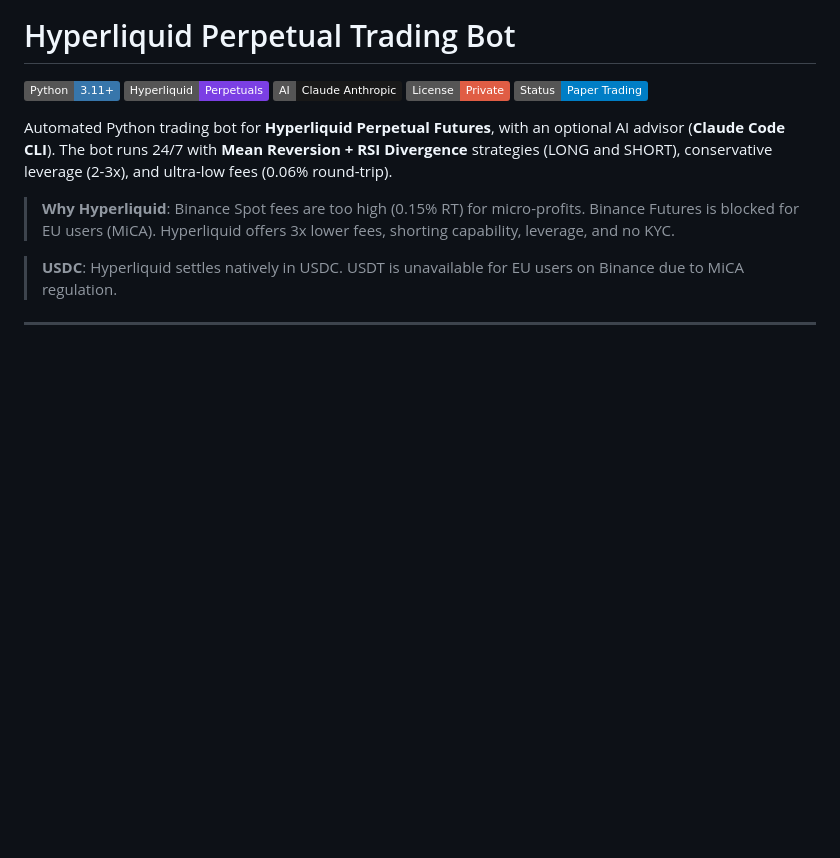
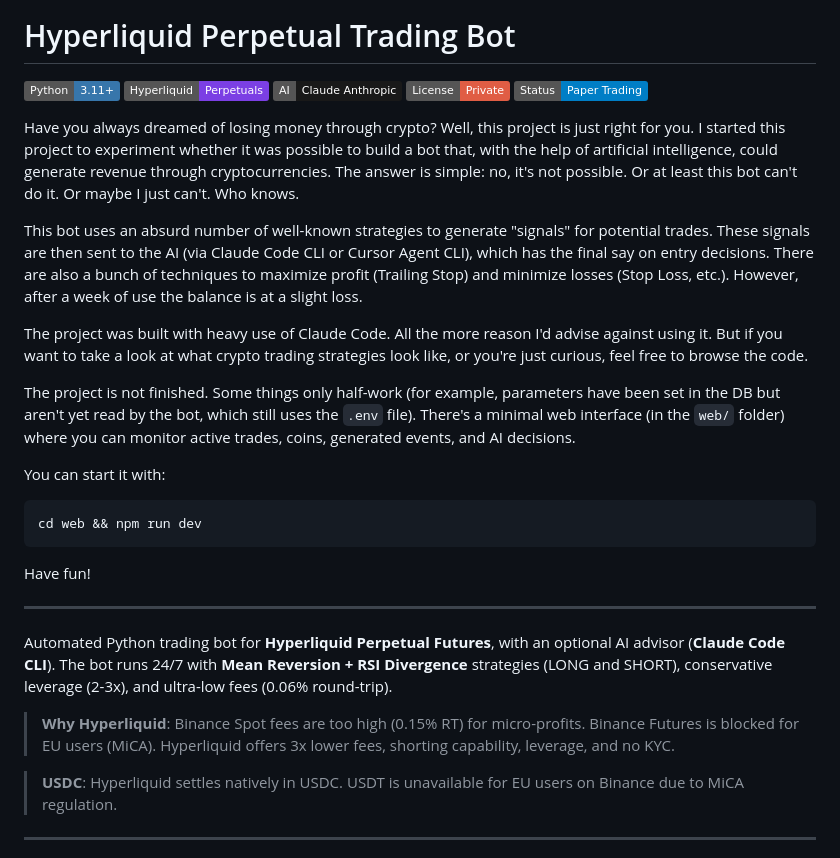
Before and after one commit to nahime0/hyperliquid-bot, a Markdown page: README.md, the part around the change. Rendered like a GitHub page; badges without logos; blank space fills up the shorter version.

Commit message:
add honest intro to README

````diff
--- a/README.md
+++ b/README.md
@@ -5,6 +5,27 @@
 ![Claude AI](https://img.shields.io/badge/AI-Claude_Anthropic-191919?logo=anthropic&logoColor=white)
 ![License](https://img.shields.io/badge/License-Private-red)
 ![Status](https://img.shields.io/badge/Status-Paper_Trading-blue)
+
+Have you always dreamed of losing money through crypto? Well, this project is just right for you. I started this project to experiment whether it was possible to build a bot that, with the help of artificial intelligence, could generate revenue through cryptocurrencies.
+The answer is simple: no, it's not possible. Or at least this bot can't do it. Or maybe I just can't. Who knows.
+
+This bot uses an absurd number of well-known strategies to generate "signals" for potential trades. These signals are then sent to the AI (via Claude Code CLI or Cursor Agent CLI), which has the final say on entry decisions.
+There are also a bunch of techniques to maximize profit (Trailing Stop) and minimize losses (Stop Loss, etc.). However, after a week of use the balance is at a slight loss.
+
+The project was built with heavy use of Claude Code. All the more reason I'd advise against using it. But if you want to take a look at what crypto trading strategies look like, or you're just curious, feel free to browse the code.
+
+The project is not finished. Some things only half-work (for example, parameters have been set in the DB but aren't yet read by the bot, which still uses the `.env` file).
+There's a minimal web interface (in the `web/` folder) where you can monitor active trades, coins, generated events, and AI decisions.
+
+You can start it with:
+
+```bash
+cd web && npm run dev
+```
+
+Have fun!
+
+---
 
 Automated Python trading bot for **Hyperliquid Perpetual Futures**, with an optional AI advisor (**Claude Code CLI**). The bot runs 24/7 with **Mean Reversion + RSI Divergence** strategies (LONG and SHORT), conservative leverage (2-3x), and ultra-low fees (0.06% round-trip).
 
````
